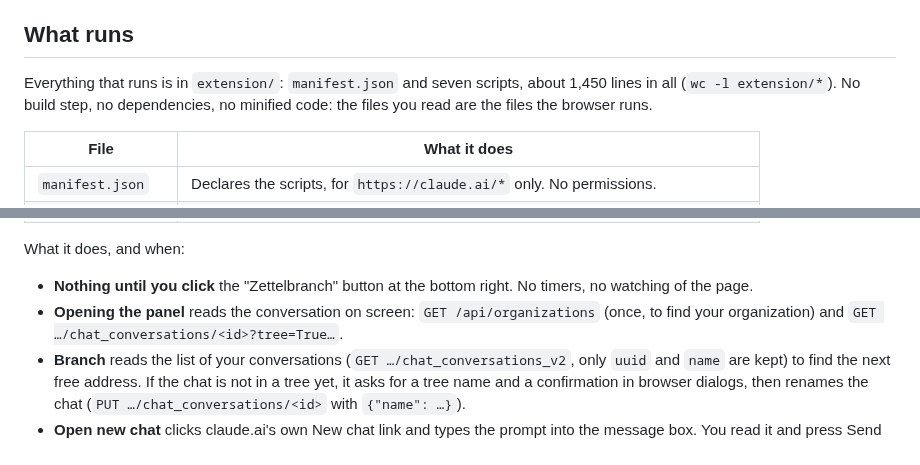
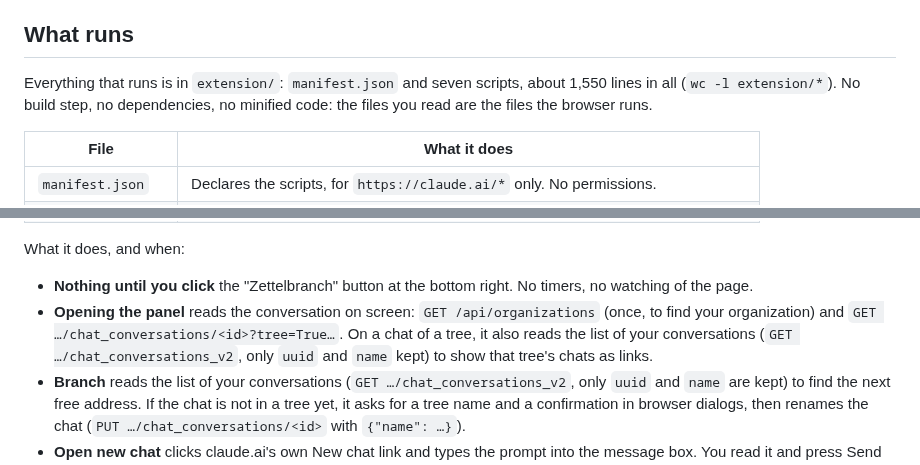
Before and after one commit to pthom/zettelbranch, a Markdown page: AUDIT.md, 2 parts joined by grey strips. Rendered like a GitHub page.

```diff
--- a/AUDIT.md
+++ b/AUDIT.md
@@ -6,7 +6,7 @@ A program's own claims about itself prove nothing. So the code is kept short and
 
 ## What runs
 
-Everything that runs is in `extension/`: `manifest.json` and seven scripts, about 1,450 lines in all (`wc -l extension/*`). No build step, no dependencies, no minified code: the files you read are the files the browser runs.
+Everything that runs is in `extension/`: `manifest.json` and seven scripts, about 1,550 lines in all (`wc -l extension/*`). No build step, no dependencies, no minified code: the files you read are the files the browser runs.
 
 | File | What it does |
 |---|---|
@@ -22,7 +22,7 @@ Everything that runs is in `extension/`: `manifest.json` and seven scripts, abou
 What it does, and when:
 
 - **Nothing until you click** the "Zettelbranch" button at the bottom right. No timers, no watching of the page.
-- **Opening the panel** reads the conversation on screen: `GET /api/organizations` (once, to find your organization) and `GET …/chat_conversations/<id>?tree=True…`.
+- **Opening the panel** reads the conversation on screen: `GET /api/organizations` (once, to find your organization) and `GET …/chat_conversations/<id>?tree=True…`. On a chat of a tree, it also reads the list of your conversations (`GET …/chat_conversations_v2`, only `uuid` and `name` kept) to show that tree's chats as links.
 - **Branch** reads the list of your conversations (`GET …/chat_conversations_v2`, only `uuid` and `name` are kept) to find the next free address. If the chat is not in a tree yet, it asks for a tree name and a confirmation in browser dialogs, then renames the chat (`PUT …/chat_conversations/<id>` with `{"name": …}`).
 - **Open new chat** clicks claude.ai's own New chat link and types the prompt into the message box. You read it and press Send yourself; the extension never does.
 - **Name this branch** renames the new chat after a dialog where you can change the name.
```
Also changed, not shown: specs/milestone-1__findings.md (+51 -7 lines), specs/milestone-1__specs.md (+1 -1 lines).
